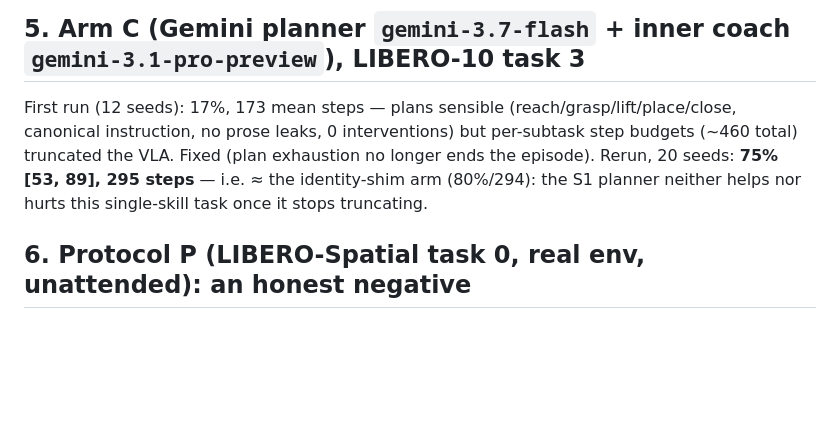
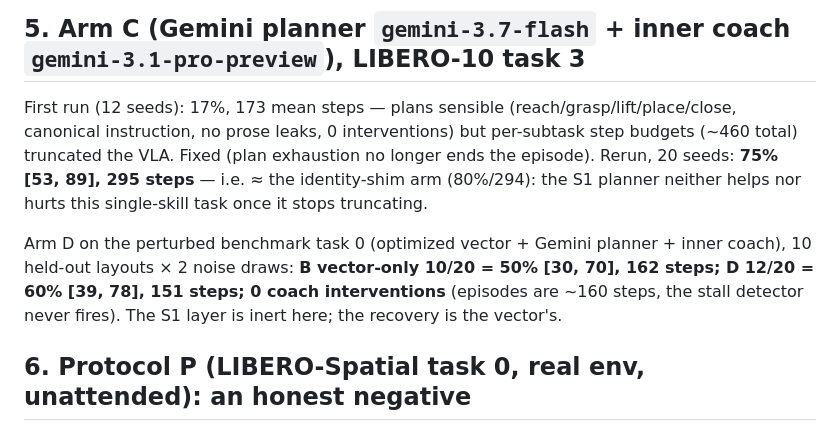
Before and after one commit to mzhao1599/dnhacks26, a Markdown page: docs/RESULTS.md, the part around the change. Drawn GitHub-style; blank space fills up the shorter version.

Commit message:
RESULTS: arm D on the perturbed task (S1 layer inert; recovery is the vector's)

```diff
--- a/docs/RESULTS.md
+++ b/docs/RESULTS.md
@@ -86,6 +86,10 @@ no prose leaks, 0 interventions) but per-subtask step budgets (~460 total) trunc
 no longer ends the episode). Rerun, 20 seeds: **75% [53, 89], 295 steps** — i.e. ≈ the identity-shim arm (80%/294):
 the S1 planner neither helps nor hurts this single-skill task once it stops truncating.
 
+Arm D on the perturbed benchmark task 0 (optimized vector + Gemini planner + inner coach), 10 held-out layouts × 2
+noise draws: **B vector-only 10/20 = 50% [30, 70], 162 steps; D 12/20 = 60% [39, 78], 151 steps; 0 coach interventions**
+(episodes are ~160 steps, the stall detector never fires). The S1 layer is inert here; the recovery is the vector's.
+
 ## 6. Protocol P (LIBERO-Spatial task 0, real env, unattended): an honest negative
 baseline 8/15 (cost 3.00, 144 steps) → bowl shifted 6 cm → perturbed **1/15** (cost 4.87) → **drift_trigger fired**
 (EWMA 4.43 vs baseline 2.37) → auto-sleep #1 (176 rollouts, 44 min on a MIG slice): CEM ran 4 iterations, the
```
